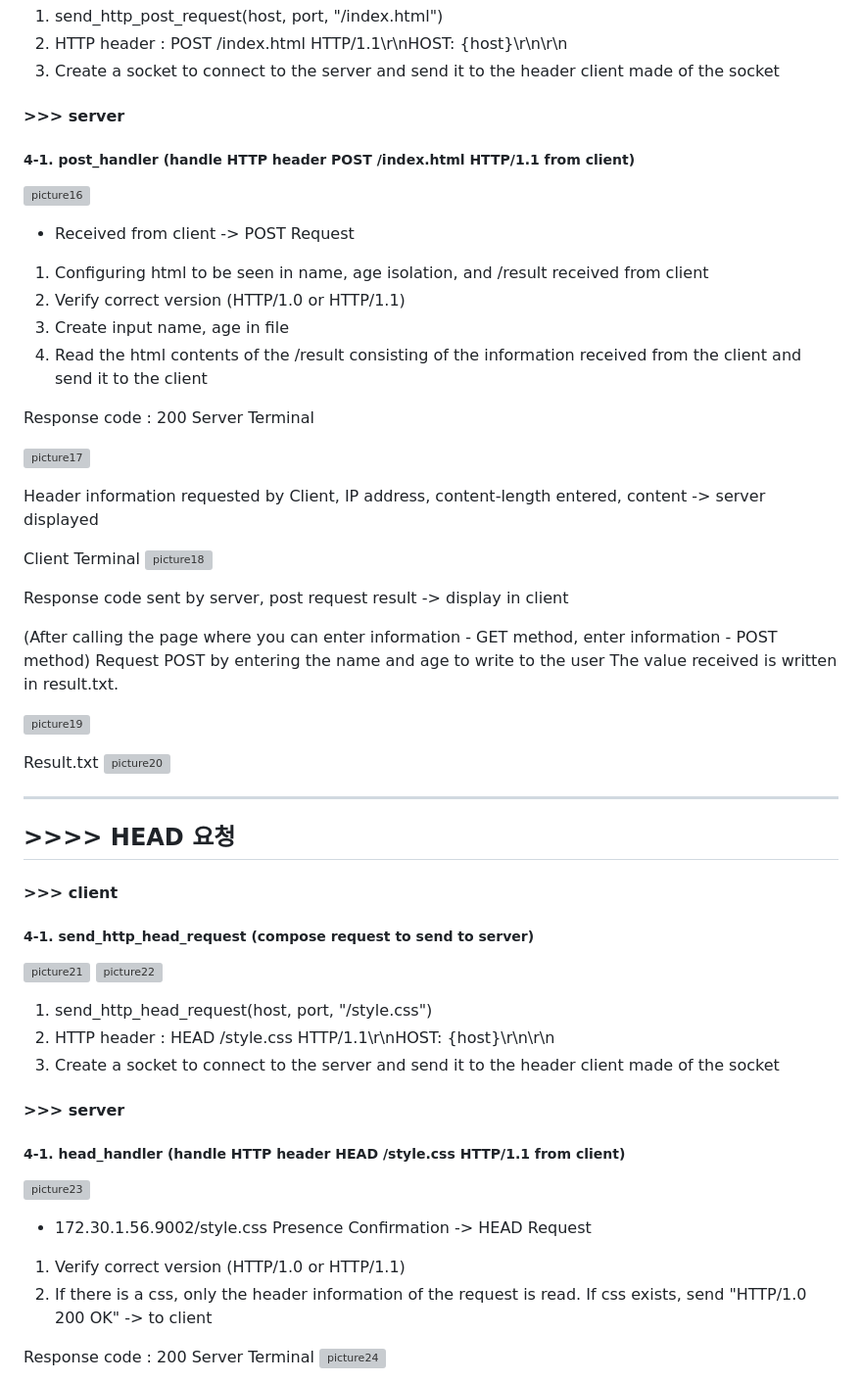
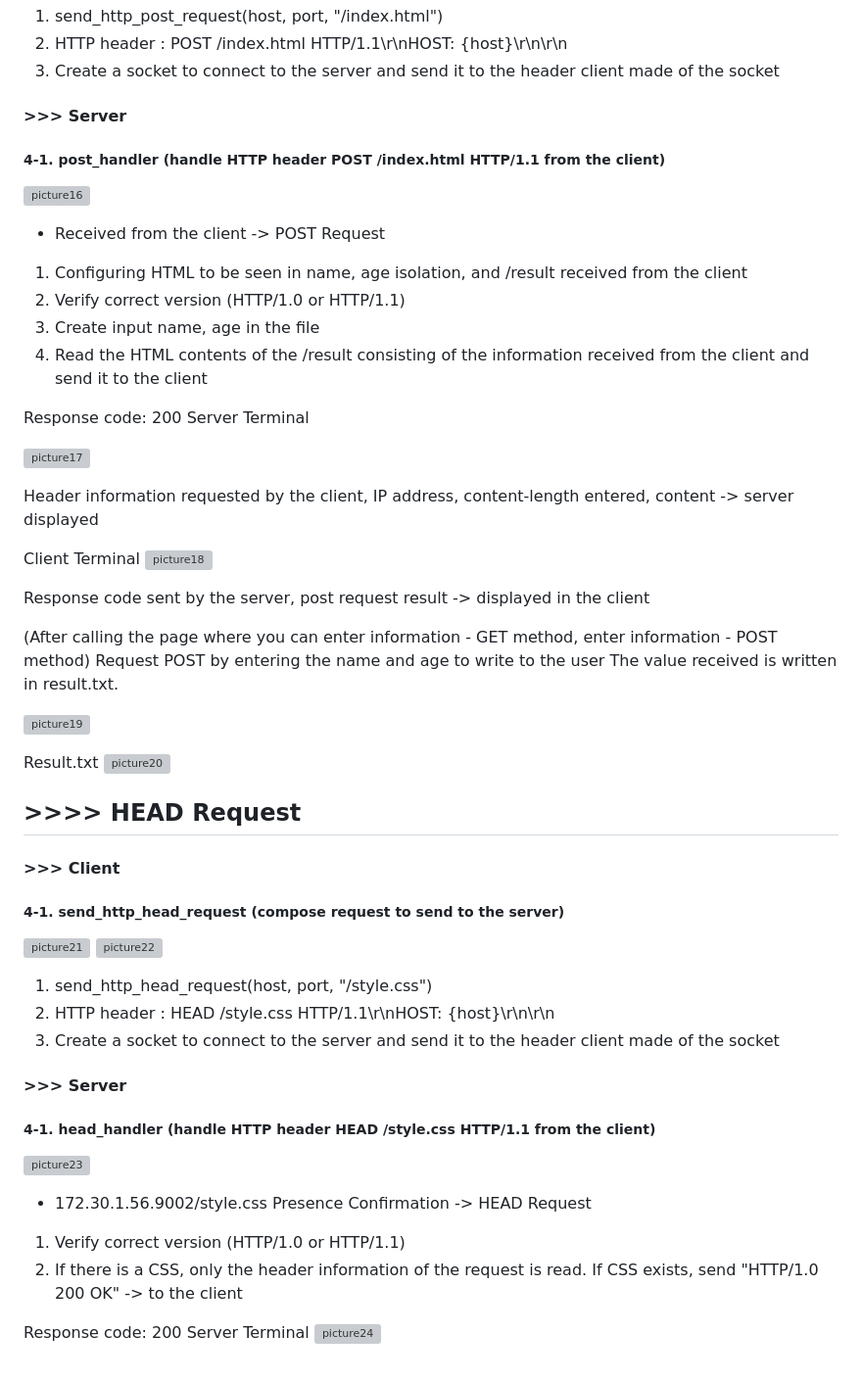
Before and after one commit to KooSuYeon/computer_network, a Markdown page: README.md, the part around the change printed below. Shown: that part at 98% size. GitHub-like rendering; grey boxes are pictures that could not be loaded.

```diff
--- a/README.md
+++ b/README.md
@@ -175,27 +164,28 @@ Show in response code -> client sent by server
 2. HTTP header : POST /index.html HTTP/1.1\r\nHOST: {host}\r\n\r\n
 3. Create a socket to connect to the server and send it to the header client made of the socket
 
-#### >>> server
-##### 4-1. post_handler (handle HTTP header POST /index.html HTTP/1.1 from client)
+#### >>> Server
+##### 4-1. post_handler (handle HTTP header POST /index.html HTTP/1.1 from the client)
+
 ![picture16](https://github.com/KooSuYeon/computer_network/assets/124496650/a97f3234-b8f7-4191-984b-0b6bdd77a7f3)
 
-- Received from client -> POST Request
-1. Configuring html to be seen in name, age isolation, and /result received from client
+- Received from the client -> POST Request
+1. Configuring HTML to be seen in name, age isolation, and /result received from the client
 2. Verify correct version (HTTP/1.0 or HTTP/1.1)
-3. Create input name, age in file
-4. Read the html contents of the /result consisting of the information received from the client and send it to the client
+3. Create input name, age in the file
+4. Read the HTML contents of the /result consisting of the information received from the client and send it to the client
 
-Response code : 200
+Response code: 200
 Server Terminal
 
 ![picture17](https://github.com/KooSuYeon/computer_network/assets/124496650/85ffd31c-069d-4d8f-b65b-9f3e8f153706)
 
-Header information requested by Client, IP address, content-length entered, content -> server displayed
+Header information requested by the client, IP address, content-length entered, content -> server displayed
 
 Client Terminal
 ![picture18](https://github.com/KooSuYeon/computer_network/assets/124496650/c20081da-9e94-46ea-8c8c-adad61724c6d)
 
-Response code sent by server, post request result -> display in client
+Response code sent by the server, post request result -> displayed in the client
 
 (After calling the page where you can enter information - GET method, enter information - POST method)
 Request POST by entering the name and age to write to the user
@@ -206,34 +196,27 @@ The value received is written in result.txt.
 Result.txt
 ![picture20](https://github.com/KooSuYeon/computer_network/assets/124496650/6fe0dc55-39e5-425f-8a8e-13a3df7e54e6)
 
+## >>>> HEAD Request
 
-- - -
-
-## >>>> HEAD 요청
-
-
-#### >>> client
-##### 4-1. send_http_head_request (compose request to send to server)
+#### >>> Client
+##### 4-1. send_http_head_request (compose request to send to the server)
 ![picture21](https://github.com/KooSuYeon/computer_network/assets/124496650/dedc78c8-8eba-4f2e-87c8-ddb97cb75dc7)
 ![picture22](https://github.com/KooSuYeon/computer_network/assets/124496650/4fc6a592-f176-482e-9dcb-45bfc38a5411)
-
 
 1. send_http_head_request(host, port, "/style.css")
 2. HTTP header : HEAD /style.css HTTP/1.1\r\nHOST: {host}\r\n\r\n
 3. Create a socket to connect to the server and send it to the header client made of the socket
 
-
-#### >>> server
-##### 4-1. head_handler (handle HTTP header HEAD /style.css HTTP/1.1 from client)
+#### >>> Server
+##### 4-1. head_handler (handle HTTP header HEAD /style.css HTTP/1.1 from the client)
 ![picture23](https://github.com/KooSuYeon/computer_network/assets/124496650/842dcbac-7ebb-4909-a39b-82ed90a02977)
-
 
 - 172.30.1.56.9002/style.css Presence Confirmation -> HEAD Request
 1. Verify correct version (HTTP/1.0 or HTTP/1.1)
-2. If there is a css, only the header information of the request is read.</br>
-   If css exists, send "HTTP/1.0 200 OK" -> to client
+2. If there is a CSS, only the header information of the request is read.</br>
+   If CSS exists, send "HTTP/1.0 200 OK" -> to the client
 
-Response code : 200
+Response code: 200
 Server Terminal
 ![picture24](https://github.com/KooSuYeon/computer_network/assets/124496650/3b0d0f45-a051-4234-b9dc-9a74af36cfcd)
 
```
Also changed, not shown: other parts of README.md (+48 -114 lines).
